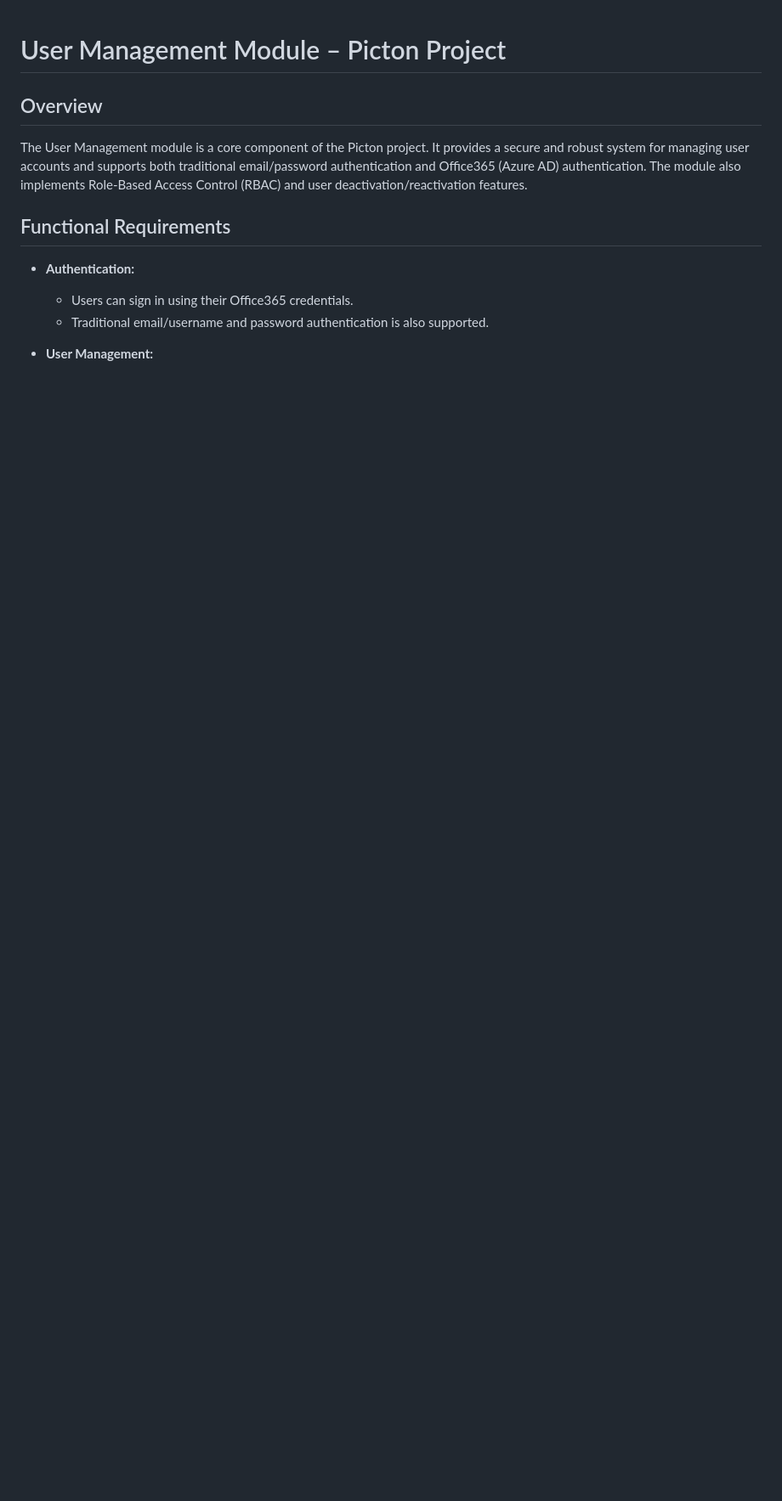
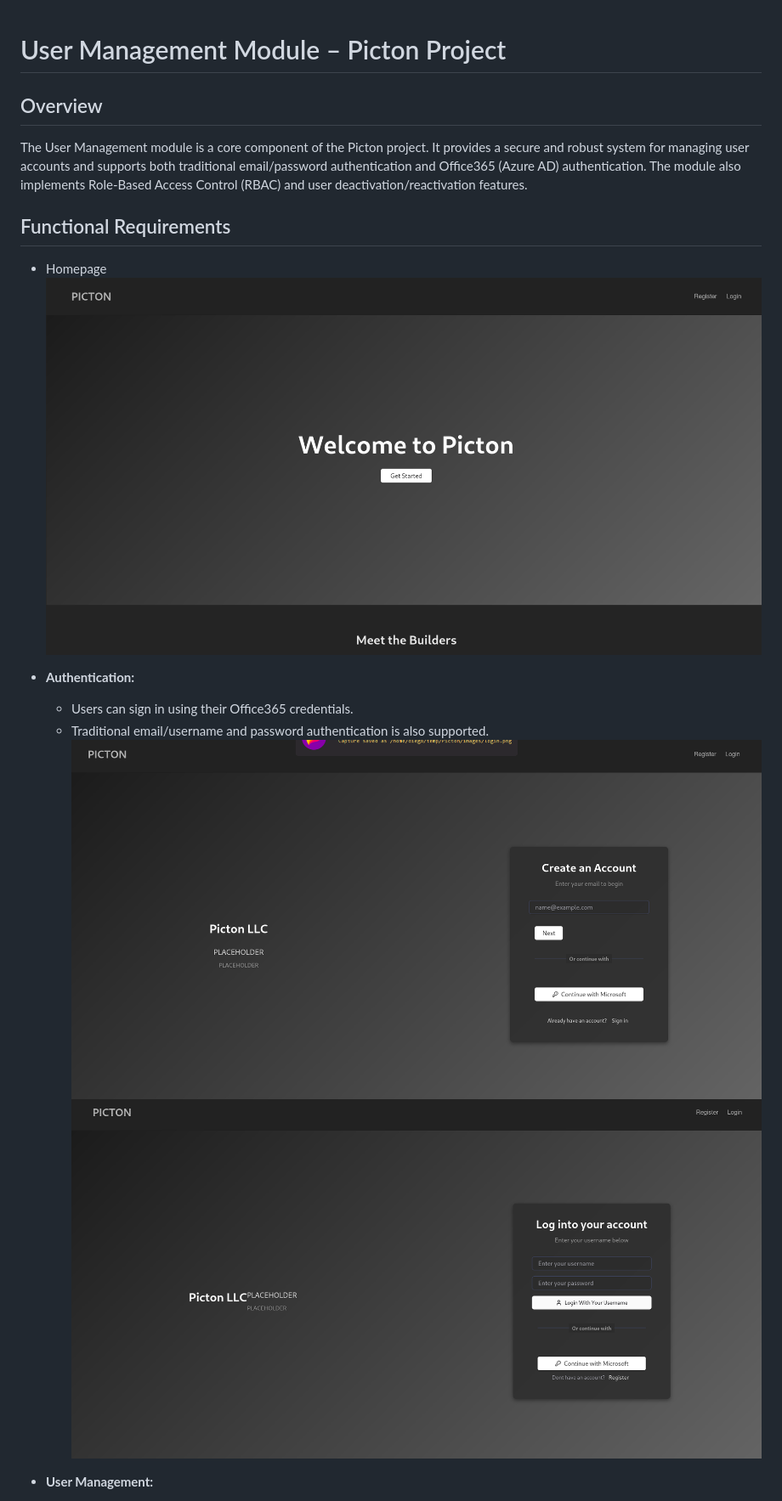
Before and after one commit to sudoneoox/Picton, a Markdown page: UserManagement.md, the part around one of its changes. Shown at 85% size. GitHub-like rendering; pictures changed too: images/V0.01/homepage.png (added), images/V0.01/login.png (added), images/V0.01/register.png (added); blank space fills up the shorter version.

Commit message:
added images

```diff
--- a/UserManagement.md
+++ b/UserManagement.md
@@ -5,10 +5,14 @@
 The User Management module is a core component of the Picton project. It provides a secure and robust system for managing user accounts and supports both traditional email/password authentication and Office365 (Azure AD) authentication. The module also implements Role-Based Access Control (RBAC) and user deactivation/reactivation features.
 
 ## Functional Requirements
+- Homepage
+![Homepage](images/V0.01/homepage.png)
 
 - **Authentication:**
   - Users can sign in using their Office365 credentials.
   - Traditional email/username and password authentication is also supported.
+![Registration Page](images/V0.01/register.png)
+![Login Page](images/V0.01/login.png)
 
 - **User Management:**
   - Administrators can perform CRUD operations on user accounts.
```
Also changed, not shown: other parts of UserManagement.md (+4 -2 lines), images/V0.01/collaboration_report.png (added), images/V0.01/dashboard.png (added), 1 other file.
